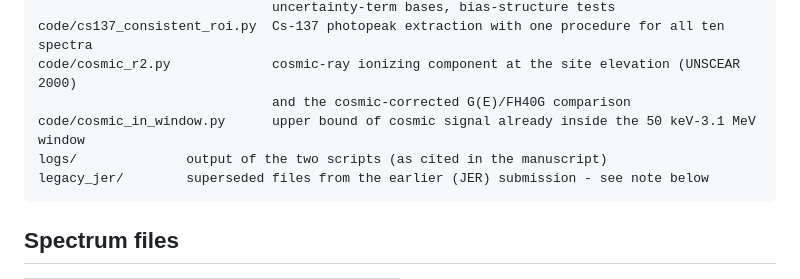
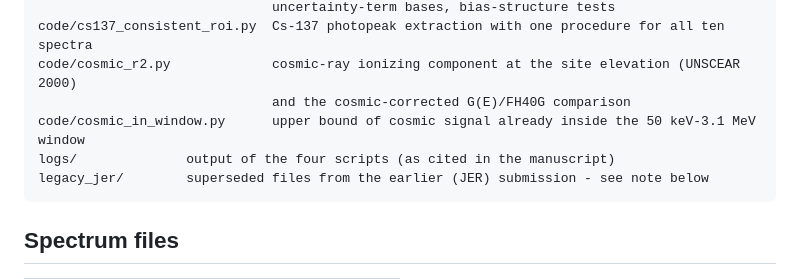
Before and after one commit to bisu9082/envsurvey, a Markdown page: README.md, the part around the change. Drawn GitHub-style.

Commit message:
README: four scripts

````diff
--- a/README.md
+++ b/README.md
@@ -17,7 +17,7 @@ code/cs137_consistent_roi.py  Cs-137 photopeak extraction with one procedure for
 code/cosmic_r2.py             cosmic-ray ionizing component at the site elevation (UNSCEAR 2000)
                               and the cosmic-corrected G(E)/FH40G comparison
 code/cosmic_in_window.py      upper bound of cosmic signal already inside the 50 keV-3.1 MeV window
-logs/              output of the two scripts (as cited in the manuscript)
+logs/              output of the four scripts (as cited in the manuscript)
 legacy_jer/        superseded files from the earlier (JER) submission - see note below
 ```
 
````
